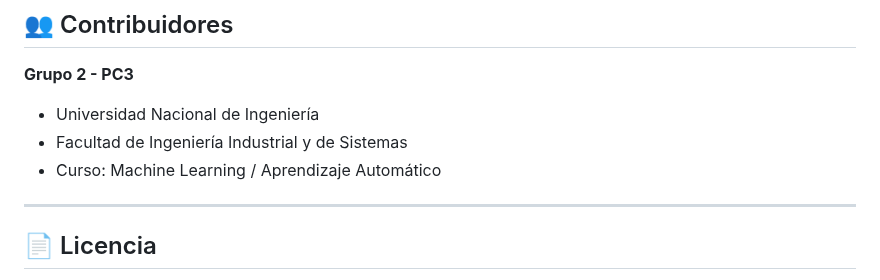
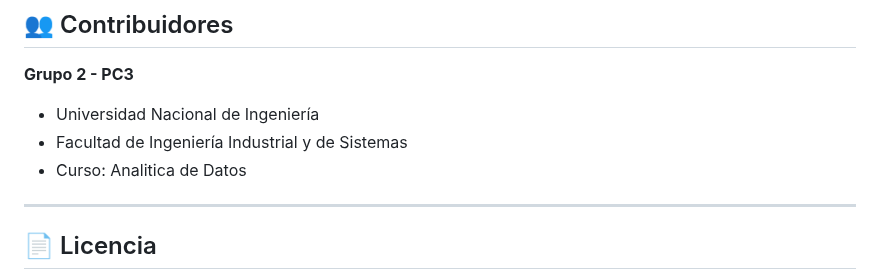
Before and after one commit to ChrTw0/ADDPC3, a Markdown page: README.md, the part around the change. GitHub-like rendering.

Commit message:
Readme mejorado

```diff
--- a/README.md
+++ b/README.md
@@ -274,7 +274,7 @@ El proyecto sigue una **arquitectura modular** que separa responsabilidades:
 **Grupo 2 - PC3**
 - Universidad Nacional de Ingeniería
 - Facultad de Ingeniería Industrial y de Sistemas
-- Curso: Machine Learning / Aprendizaje Automático
+- Curso: Analitica de Datos
 
 ---
 
```
